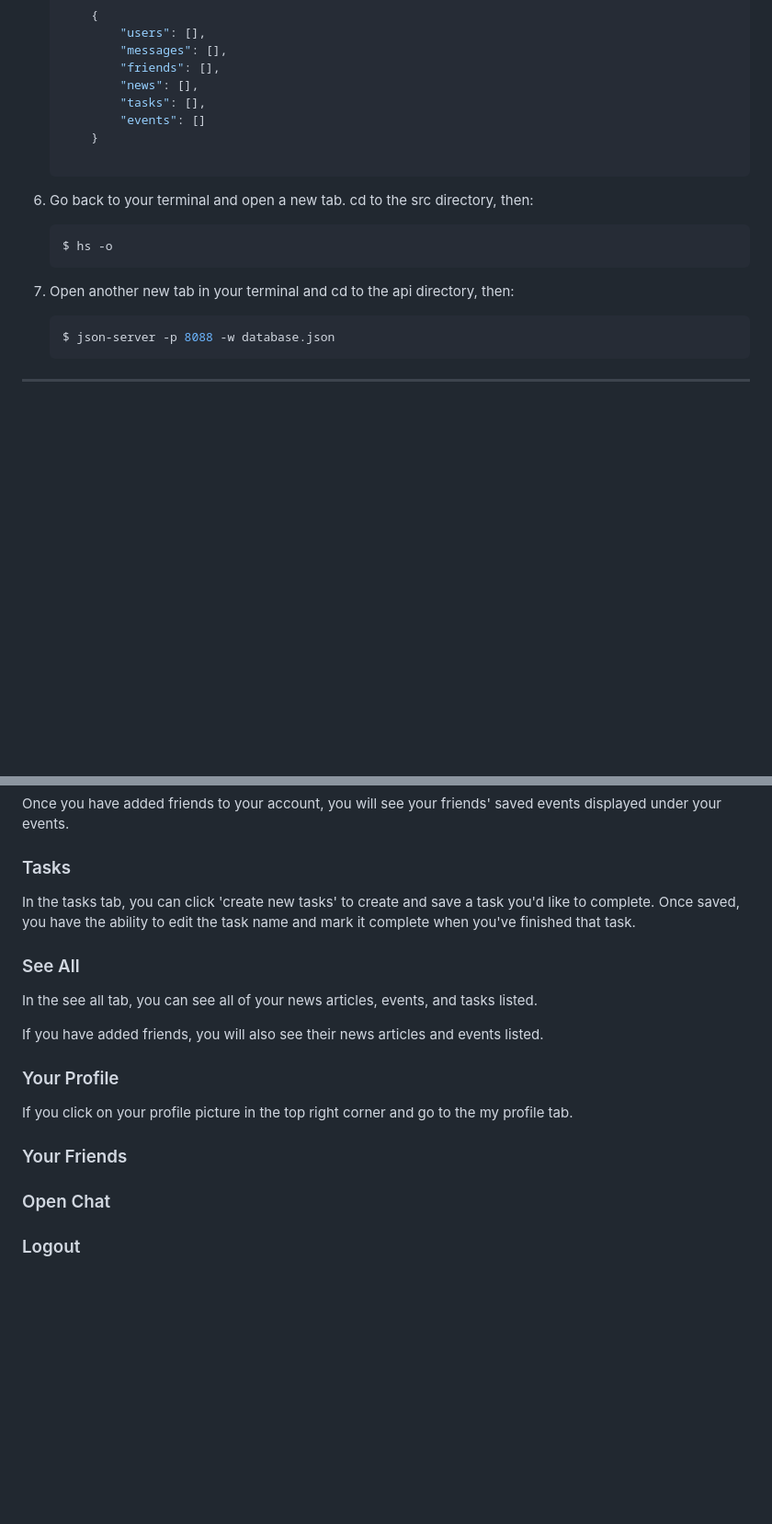
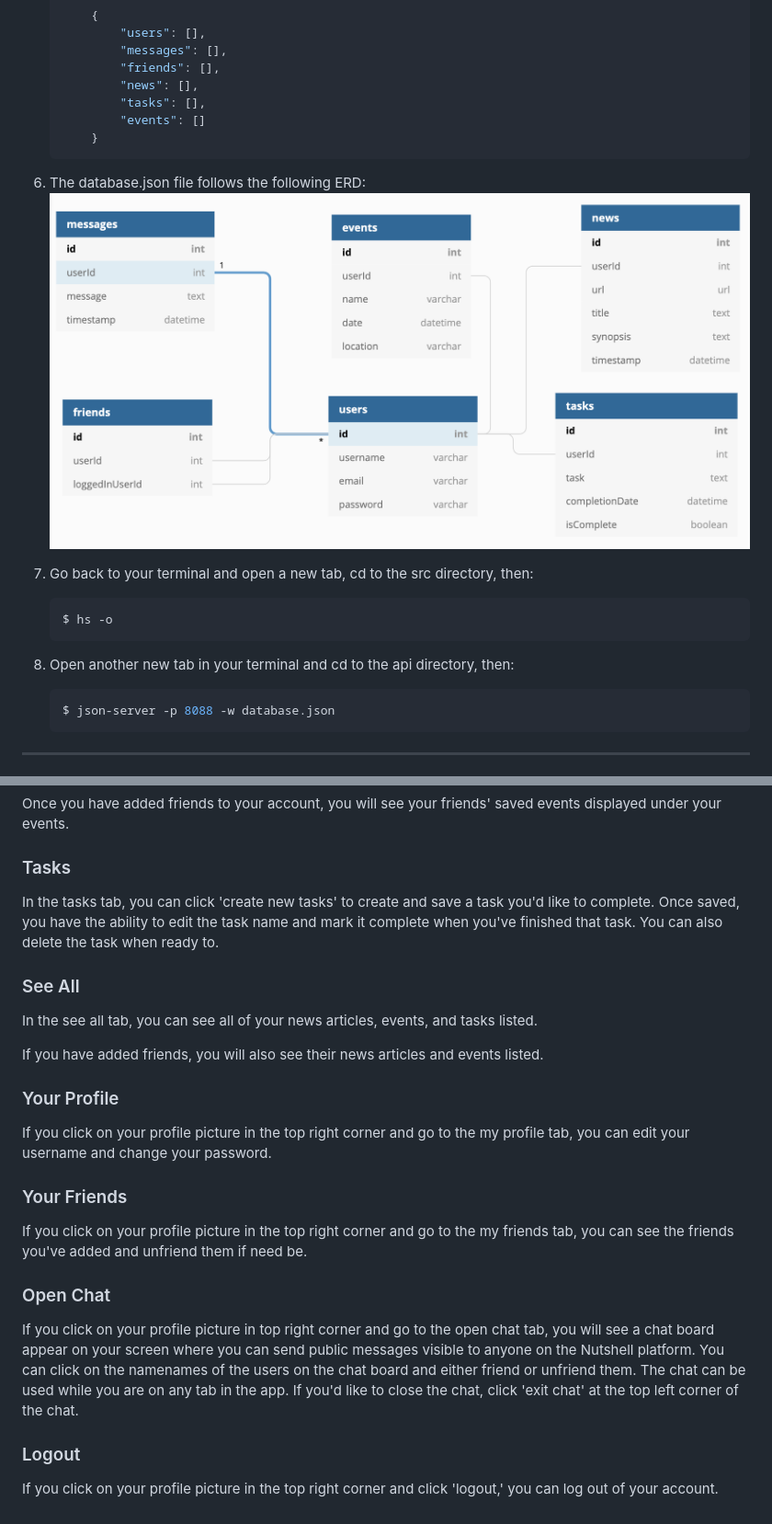
Before and after one commit to nss-day-cohort-38/nutshell-keen-kit-kats, a Markdown page: README.md, 2 parts joined by grey strips. Shown: that part at 92% size. Rendered like a GitHub page; pictures changed too: src/images/ERD.png (added); blank space fills up the shorter version.

Commit message:
finished readme

````diff
--- a/README.md
+++ b/README.md
@@ -37,12 +37,14 @@ A dashboard for people to use to organize their daily tasks, events, news articl
             "tasks": [],
             "events": []
         }
+6. The database.json file follows the following ERD:
+![Photo of ERD](src/images/ERD.png "ERD")
 
-6. Go back to your terminal and open a new tab. cd to the src directory, then:
+7. Go back to your terminal and open a new tab, cd to the src directory, then:
     ```shell session
     $ hs -o
     ```
-7. Open another new tab in your terminal and cd to the api directory, then:
+8. Open another new tab in your terminal and cd to the api directory, then:
     ```shell session
     $ json-server -p 8088 -w database.json
     ```
@@ -69,7 +71,7 @@ Once you have added friends to your account, you will see your friends' saved ev
 
 ### Tasks
 
-In the tasks tab, you can click 'create new tasks' to create and save a task you'd like to complete. Once saved, you have the ability to edit the task name and mark it complete when you've finished that task.
+In the tasks tab, you can click 'create new tasks' to create and save a task you'd like to complete. Once saved, you have the ability to edit the task name and mark it complete when you've finished that task. You can also delete the task when ready to.
 
 ### See All
 
@@ -79,10 +81,16 @@ If you have added friends, you will also see their news articles and events list
 
 ### Your Profile
 
-If you click on your profile picture in the top right corner and go to the my profile tab.
+If you click on your profile picture in the top right corner and go to the my profile tab, you can edit your username and change your password.
 
 ### Your Friends
 
+If you click on your profile picture in the top right corner and go to the my friends tab, you can see the friends you've added and unfriend them if need be.
+
 ### Open Chat
 
+If you click on your profile picture in top right corner and go to the open chat tab, you will see a chat board appear on your screen where you can send public messages visible to anyone on the Nutshell platform. You can click on the namenames of the users on the chat board and either friend or unfriend them. The chat can be used while you are on any tab in the app. If you'd like to close the chat, click 'exit chat' at the top left corner of the chat.
+
 ### Logout
+
+If you click on your profile picture in the top right corner and click 'logout,' you can log out of your account.
````
Also changed, not shown: other parts of README.md (+2 -2 lines).
